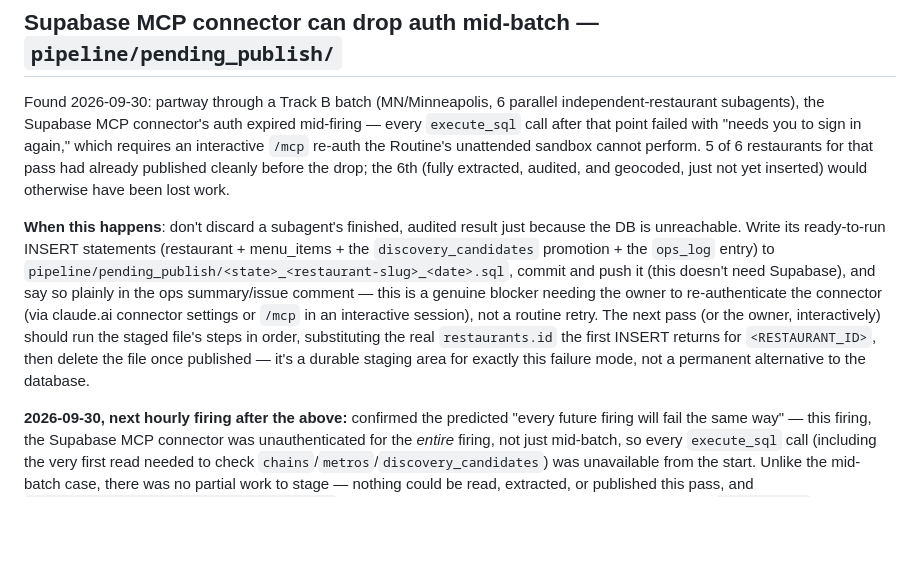
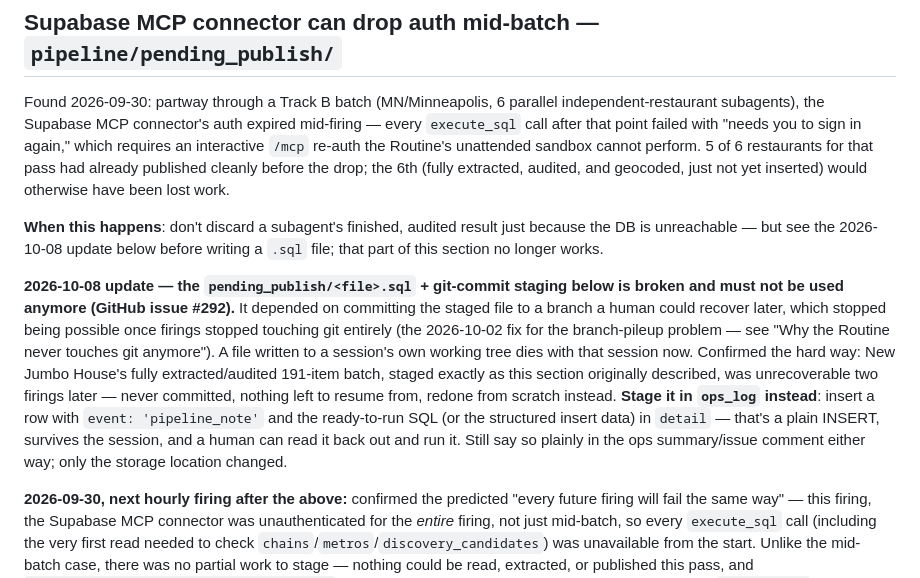
Before and after one commit to timdreamboat/alrg, a Markdown page: pipeline/README.md, the part around the change. GitHub-like rendering; blank space fills up the shorter version.

```diff
--- a/pipeline/README.md
+++ b/pipeline/README.md
@@ -578,17 +578,24 @@ already published cleanly before the drop; the 6th (fully extracted, audited,
 and geocoded, just not yet inserted) would otherwise have been lost work.
 
 **When this happens**: don't discard a subagent's finished, audited result
-just because the DB is unreachable. Write its ready-to-run INSERT statements
-(restaurant + menu_items + the `discovery_candidates` promotion + the
-`ops_log` entry) to `pipeline/pending_publish/<state>_<restaurant-slug>_<date>.sql`,
-commit and push it (this doesn't need Supabase), and say so plainly in the
-ops summary/issue comment — this is a genuine blocker needing the owner to
-re-authenticate the connector (via claude.ai connector settings or `/mcp` in
-an interactive session), not a routine retry. The next pass (or the owner,
-interactively) should run the staged file's steps in order, substituting the
-real `restaurants.id` the first INSERT returns for `<RESTAURANT_ID>`, then
-delete the file once published — it's a durable staging area for exactly this
-failure mode, not a permanent alternative to the database.
+just because the DB is unreachable — but see the 2026-10-08 update below
+before writing a `.sql` file; that part of this section no longer works.
+
+**2026-10-08 update — the `pending_publish/<file>.sql` + git-commit staging
+below is broken and must not be used anymore (GitHub issue #292).** It
+depended on committing the staged file to a branch a human could recover
+later, which stopped being possible once firings stopped touching git
+entirely (the 2026-10-02 fix for the branch-pileup problem — see "Why the
+Routine never touches git anymore"). A file written to a session's own
+working tree dies with that session now. Confirmed the hard way: New Jumbo
+House's fully extracted/audited 191-item batch, staged exactly as this
+section originally described, was unrecoverable two firings later — never
+committed, nothing left to resume from, redone from scratch instead.
+**Stage it in `ops_log` instead**: insert a row with `event:
+'pipeline_note'` and the ready-to-run SQL (or the structured insert data)
+in `detail` — that's a plain INSERT, survives the session, and a human can
+read it back out and run it. Still say so plainly in the ops
+summary/issue comment either way; only the storage location changed.
 
 **2026-09-30, next hourly firing after the above:** confirmed the predicted
 "every future firing will fail the same way" — this firing, the Supabase MCP
```
Also changed, not shown: skills/db-publisher/SKILL.md (+36 -7 lines).
